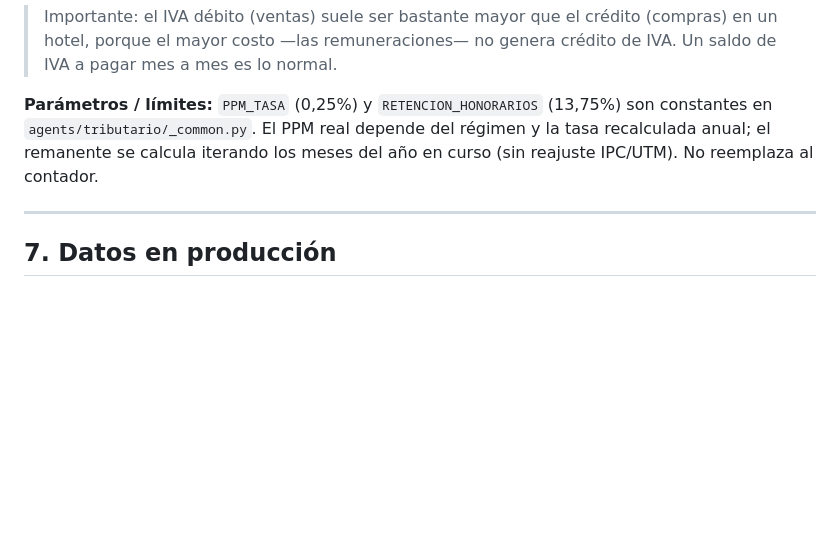
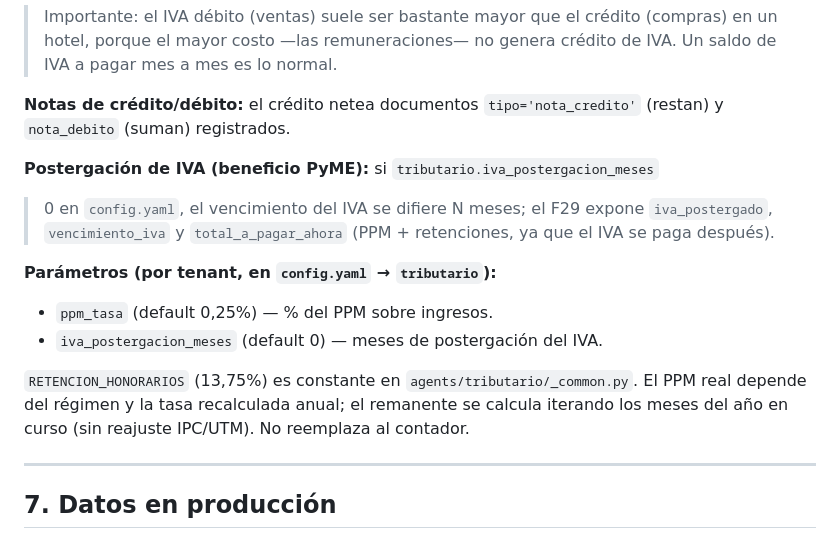
Before and after one commit to rodrigomartinez70/business-ai, a Markdown page: doc/conciliacion-bancaria.md, the part around the change. Drawn GitHub-style; blank space fills up the shorter version.

Commit message:
docs(f29): document F29.2 — notas crédito/débito, postergación, PPM por tenant
Co-Authored-By: Claude Haiku 4.5 <noreply@anthropic.com>

```diff
--- a/doc/conciliacion-bancaria.md
+++ b/doc/conciliacion-bancaria.md
@@ -167,10 +167,22 @@ curl -X PATCH "https://api.majorbi.com/api/agents/tributario/documentos/<ID>" \
 > (compras) en un hotel, porque el mayor costo —las remuneraciones— no genera
 > crédito de IVA. Un saldo de IVA a pagar mes a mes es lo normal.
 
-**Parámetros / límites:** `PPM_TASA` (0,25%) y `RETENCION_HONORARIOS` (13,75%)
-son constantes en `agents/tributario/_common.py`. El PPM real depende del
-régimen y la tasa recalculada anual; el remanente se calcula iterando los meses
-del año en curso (sin reajuste IPC/UTM). No reemplaza al contador.
+**Notas de crédito/débito:** el crédito netea documentos `tipo='nota_credito'`
+(restan) y `nota_debito` (suman) registrados.
+
+**Postergación de IVA (beneficio PyME):** si `tributario.iva_postergacion_meses`
+> 0 en `config.yaml`, el vencimiento del IVA se difiere N meses; el F29 expone
+`iva_postergado`, `vencimiento_iva` y `total_a_pagar_ahora` (PPM + retenciones,
+ya que el IVA se paga después).
+
+**Parámetros (por tenant, en `config.yaml` → `tributario`):**
+- `ppm_tasa` (default 0,25%) — % del PPM sobre ingresos.
+- `iva_postergacion_meses` (default 0) — meses de postergación del IVA.
+
+`RETENCION_HONORARIOS` (13,75%) es constante en `agents/tributario/_common.py`.
+El PPM real depende del régimen y la tasa recalculada anual; el remanente se
+calcula iterando los meses del año en curso (sin reajuste IPC/UTM). No reemplaza
+al contador.
 
 ---
 
```
